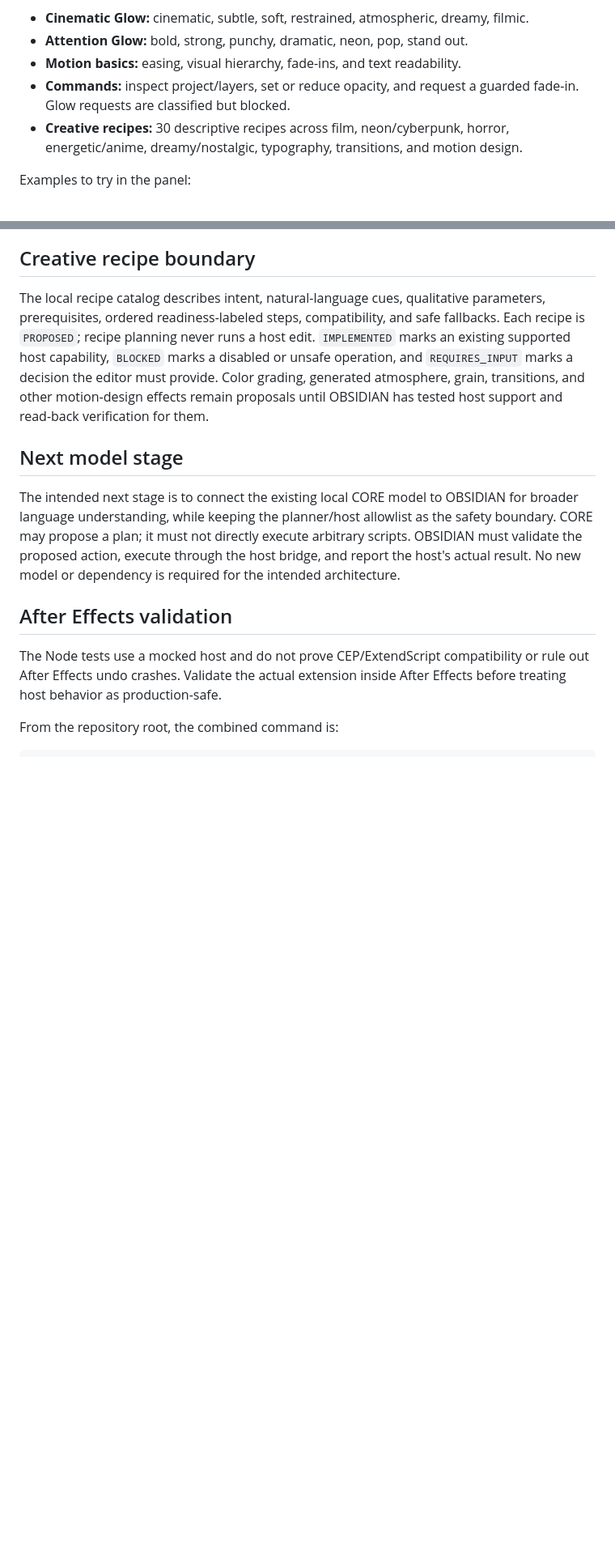
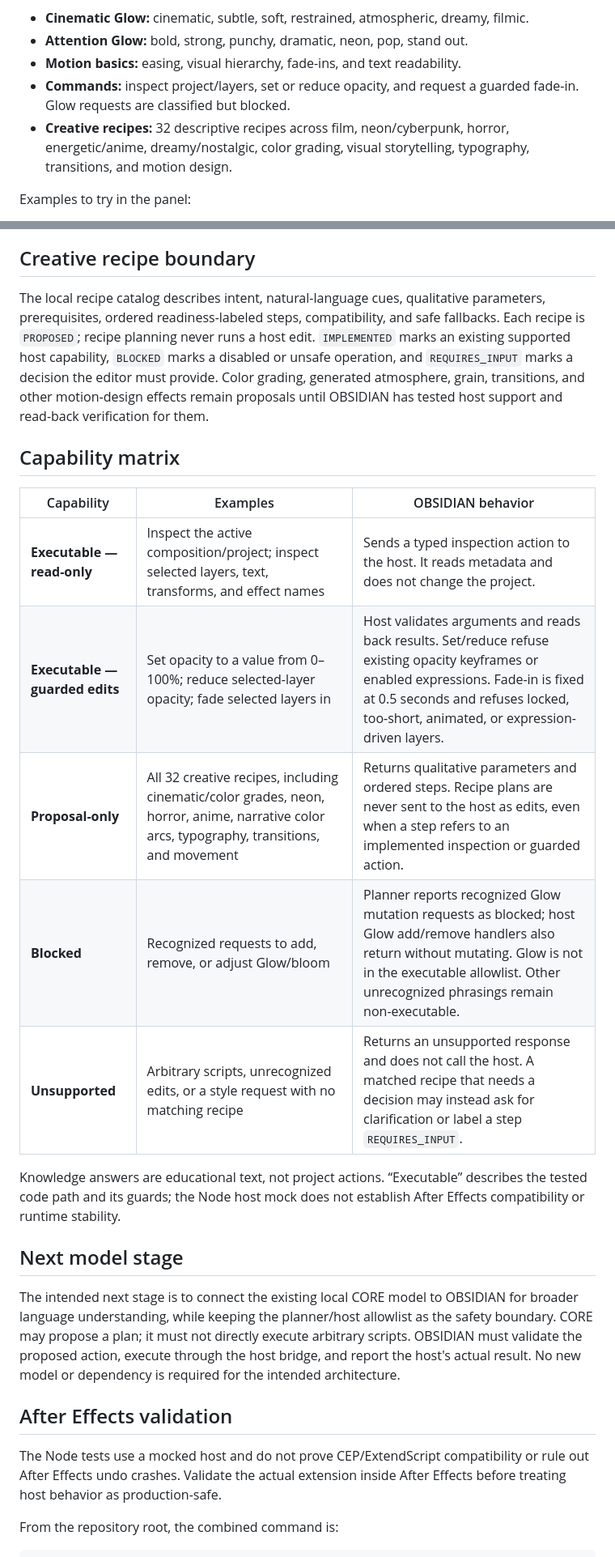
Before and after one commit to Zroul/Sublime-Core, a Markdown page: sublime-core/obsidian/README.md, 2 parts joined by grey strips. Shown at 81% size. GitHub-like rendering; blank space fills up the shorter version.

Commit message:
Document OBSIDIAN execution capability matrix

```diff
--- a/sublime-core/obsidian/README.md
+++ b/sublime-core/obsidian/README.md
@@ -17,7 +17,7 @@ The current knowledge brain is explicit JavaScript data in `frontend/knowledge.j
 - **Attention Glow:** bold, strong, punchy, dramatic, neon, pop, stand out.
 - **Motion basics:** easing, visual hierarchy, fade-ins, and text readability.
 - **Commands:** inspect project/layers, set or reduce opacity, and request a guarded fade-in. Glow requests are classified but blocked.
-- **Creative recipes:** 30 descriptive recipes across film, neon/cyberpunk, horror, energetic/anime, dreamy/nostalgic, typography, transitions, and motion design.
+- **Creative recipes:** 32 descriptive recipes across film, neon/cyberpunk, horror, energetic/anime, dreamy/nostalgic, color grading, visual storytelling, typography, transitions, and motion design.
 
 Examples to try in the panel:
 - `What is easing?` — returns a short knowledge answer; does not edit the composition.
@@ -45,6 +45,18 @@ Conflicting Glow styles prompt a question. Unsupported requests are not executed
 
 The local recipe catalog describes intent, natural-language cues, qualitative parameters, prerequisites, ordered readiness-labeled steps, compatibility, and safe fallbacks. Each recipe is `PROPOSED`; recipe planning never runs a host edit. `IMPLEMENTED` marks an existing supported host capability, `BLOCKED` marks a disabled or unsafe operation, and `REQUIRES_INPUT` marks a decision the editor must provide. Color grading, generated atmosphere, grain, transitions, and other motion-design effects remain proposals until OBSIDIAN has tested host support and read-back verification for them.
 
+## Capability matrix
+
+| Capability | Examples | OBSIDIAN behavior |
+| --- | --- | --- |
+| **Executable — read-only** | Inspect the active composition/project; inspect selected layers, text, transforms, and effect names | Sends a typed inspection action to the host. It reads metadata and does not change the project. |
+| **Executable — guarded edits** | Set opacity to a value from 0–100%; reduce selected-layer opacity; fade selected layers in | Host validates arguments and reads back results. Set/reduce refuse existing opacity keyframes or enabled expressions. Fade-in is fixed at 0.5 seconds and refuses locked, too-short, animated, or expression-driven layers. |
+| **Proposal-only** | All 32 creative recipes, including cinematic/color grades, neon, horror, anime, narrative color arcs, typography, transitions, and movement | Returns qualitative parameters and ordered steps. Recipe plans are never sent to the host as edits, even when a step refers to an implemented inspection or guarded action. |
+| **Blocked** | Recognized requests to add, remove, or adjust Glow/bloom | Planner reports recognized Glow mutation requests as blocked; host Glow add/remove handlers also return without mutating. Glow is not in the executable allowlist. Other unrecognized phrasings remain non-executable. |
+| **Unsupported** | Arbitrary scripts, unrecognized edits, or a style request with no matching recipe | Returns an unsupported response and does not call the host. A matched recipe that needs a decision may instead ask for clarification or label a step `REQUIRES_INPUT`. |
+
+Knowledge answers are educational text, not project actions. “Executable” describes the tested code path and its guards; the Node host mock does not establish After Effects compatibility or runtime stability.
+
 ## Next model stage
 
 The intended next stage is to connect the existing local CORE model to OBSIDIAN for broader language understanding, while keeping the planner/host allowlist as the safety boundary. CORE may propose a plan; it must not directly execute arbitrary scripts. OBSIDIAN must validate the proposed action, execute through the host bridge, and report the host's actual result. No new model or dependency is required for the intended architecture.
```
Also changed, not shown: 1 other file.
